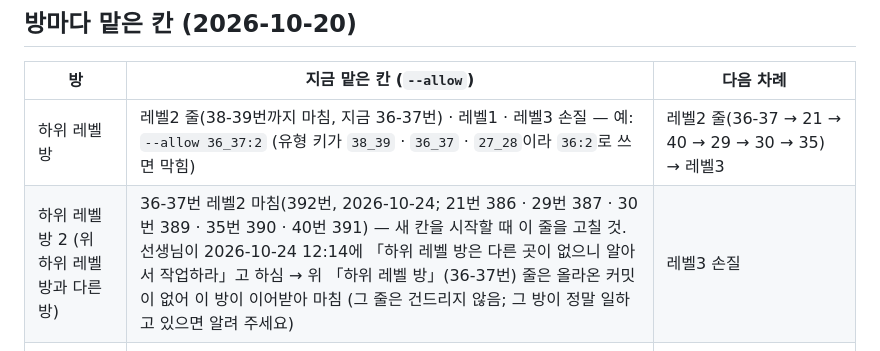
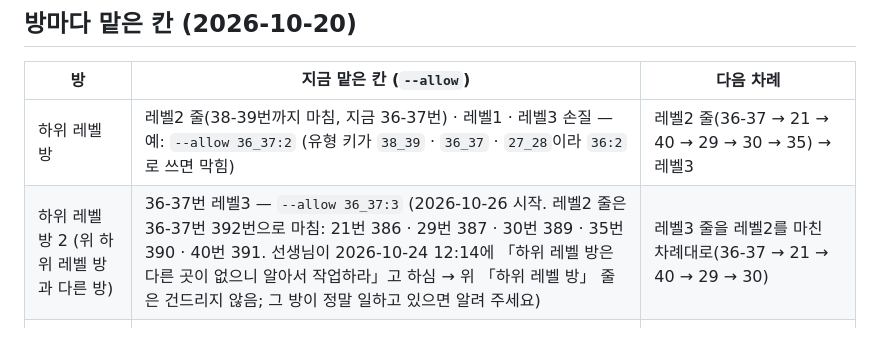
Before and after one commit to sehyeongjung-web/Gruance-English, a Markdown page: CLAUDE.md, the part around the change. Rendered like a GitHub page.

Commit message:
맡은 칸 표: 하위 레벨 방 2 — 36-37번 레벨3 시작
Co-Authored-By: Claude Sonnet 5.5 <noreply@anthropic.com>
Claude-Session: https://claude.ai/code/session_01Etv2eJnBhiZnXdjCwpc846

```diff
--- a/CLAUDE.md
+++ b/CLAUDE.md
@@ -35,7 +35,7 @@
 | 방 | 지금 맡은 칸 (`--allow`) | 다음 차례 |
 |---|---|---|
 | 하위 레벨 방 | 레벨2 줄(38-39번까지 마침, 지금 36-37번) · 레벨1 · 레벨3 손질 — 예: `--allow 36_37:2` (유형 키가 `38_39` · `36_37` · `27_28`이라 `36:2`로 쓰면 막힘) | 레벨2 줄(36-37 → 21 → 40 → 29 → 30 → 35) → 레벨3 |
-| 하위 레벨 방 2 (위 하위 레벨 방과 다른 방) | 36-37번 레벨2 마침(392번, 2026-10-24; 21번 386 · 29번 387 · 30번 389 · 35번 390 · 40번 391) — 새 칸을 시작할 때 이 줄을 고칠 것. 선생님이 2026-10-24 12:14에 「하위 레벨 방은 다른 곳이 없으니 알아서 작업하라」고 하심 → 위 「하위 레벨 방」(36-37번) 줄은 올라온 커밋이 없어 이 방이 이어받아 마침 (그 줄은 건드리지 않음; 그 방이 정말 일하고 있으면 알려 주세요) | 레벨3 손질 |
+| 하위 레벨 방 2 (위 하위 레벨 방과 다른 방) | 36-37번 레벨3 — `--allow 36_37:3` (2026-10-26 시작. 레벨2 줄은 36-37번 392번으로 마침: 21번 386 · 29번 387 · 30번 389 · 35번 390 · 40번 391. 선생님이 2026-10-24 12:14에 「하위 레벨 방은 다른 곳이 없으니 알아서 작업하라」고 하심 → 위 「하위 레벨 방」 줄은 건드리지 않음; 그 방이 정말 일하고 있으면 알려 주세요) | 레벨3 줄을 레벨2를 마친 차례대로(36-37 → 21 → 40 → 29 → 30) |
 | 하위 레벨 방 3 (위 두 하위 레벨 방과 다른 방) | 40번 레벨2 — `--allow 40:2` (36-37번 · 21번은 건드리지 않음) | 29번 레벨2. 40번은 이 방이 맡았으니 하위 레벨 방 2는 21번을 마치면 40번이 아니라 29번으로 갈 것 |
 | 상위 레벨 방(23번 L9를 한 방) | 24번 레벨7~9 — `--allow 24:7-9` (2026-10-26 시작, 선생님이 「나머지 번호도 시작해」라고 하심. 20번(394번) · 22번(393번) · 23번(378번) · 35번(380번) · 31~34번(382번) · 36-37번 · 38-39번(383번) · 40번(385번) · 21번(388번)의 레벨7~9는 마침) | 18 → 19 → 26 → 41 → 45 → 27-28번 순서로 하나씩 (선생님이 2026-10-26 「나머지 번호도 시작해」라고 하심) |
 
```
